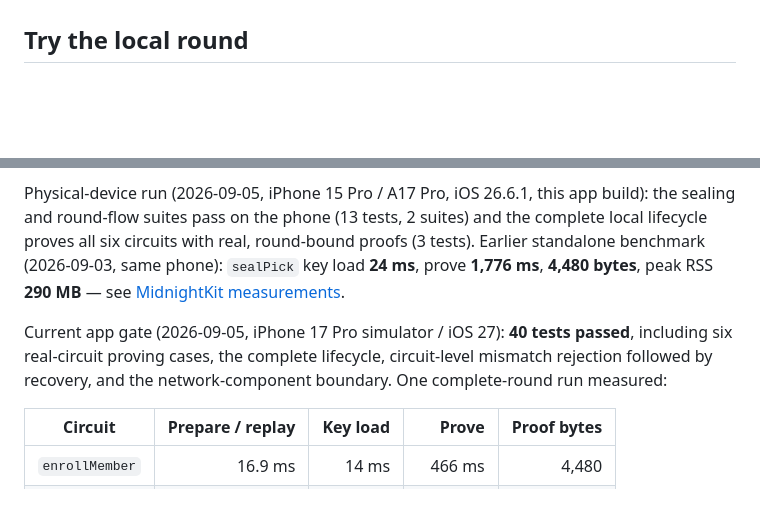
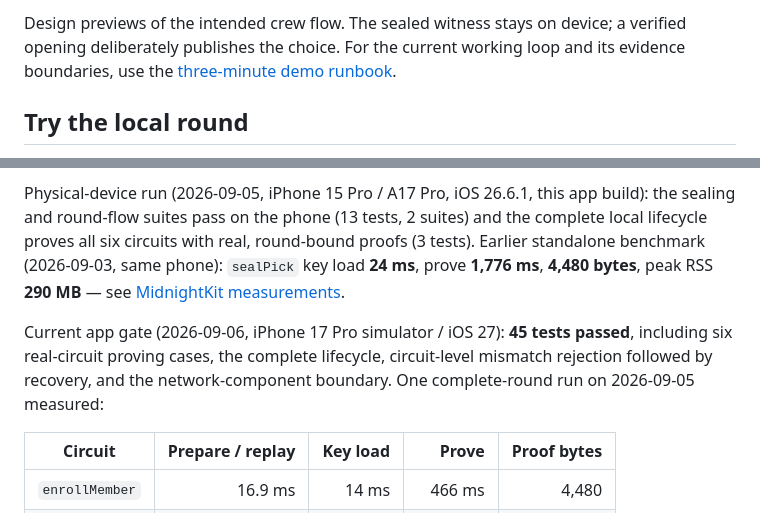
Before and after one commit to ss251/slip, a Markdown page: README.md, 2 parts joined by grey strips. Drawn GitHub-style; blank space fills up the shorter version.

```diff
--- a/README.md
+++ b/README.md
@@ -8,3 +22,4 @@ Built on [Midnight](https://docs.midnight.network) and [Compact](https://docs.mi
+Design previews of the intended crew flow. The sealed witness stays on device; a verified opening deliberately publishes the choice. For the current working loop and its evidence boundaries, use the [three-minute demo runbook](docs/demo.md).
 
 ## Try the local round
 
@@ -21,7 +36,7 @@ The actor retains the original device secret and pick only in memory. The circui
 
 Physical-device run (2026-09-05, iPhone 15 Pro / A17 Pro, iOS 26.6.1, this app build): the sealing and round-flow suites pass on the phone (13 tests, 2 suites) and the complete local lifecycle proves all six circuits with real, round-bound proofs (3 tests). Earlier standalone benchmark (2026-09-03, same phone): `sealPick` key load **24 ms**, prove **1,776 ms**, **4,480 bytes**, peak RSS **290 MB** — see [MidnightKit measurements](.claude/docs/midnightkit.md).
 
-Current app gate (2026-09-05, iPhone 17 Pro simulator / iOS 27): **40 tests passed**, including six real-circuit proving cases, the complete lifecycle, circuit-level mismatch rejection followed by recovery, and the network-component boundary. One complete-round run measured:
+Current app gate (2026-09-06, iPhone 17 Pro simulator / iOS 27): **45 tests passed**, including six real-circuit proving cases, the complete lifecycle, circuit-level mismatch rejection followed by recovery, and the network-component boundary. One complete-round run on 2026-09-05 measured:
 
 | Circuit | Prepare / replay | Key load | Prove | Proof bytes |
 |---|---:|---:|---:|---:|
```
Also changed, not shown: other parts of README.md (+14 -0 lines), docs/demo.md (added, +144 -0 lines).
